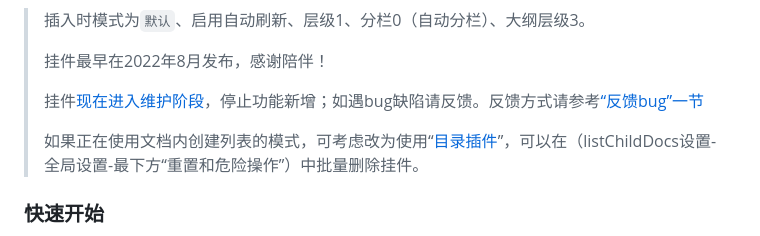
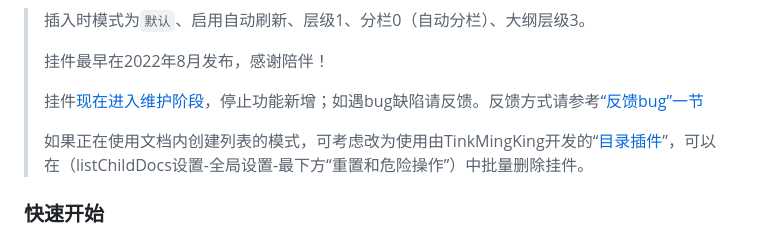
Before and after one commit to OpaqueGlass/listChildDocs, a Markdown page: README.md, the part around one of its changes. GitHub-like rendering.

```diff
--- a/README.md
+++ b/README.md
@@ -27,5 +27,5 @@
 >
-> 如果正在使用文档内创建列表的模式，可考虑改为使用“[目录插件](https://github.com/TinkMingKing/siyuan-plugins-index)”，可以在（listChildDocs设置-全局设置-最下方“重置和危险操作”）中批量删除挂件。
+> 如果正在使用文档内创建列表的模式，可考虑改为使用由TinkMingKing开发的“[目录插件](https://github.com/TinkMingKing/siyuan-plugins-index)”，可以在（listChildDocs设置-全局设置-最下方“重置和危险操作”）中批量删除挂件。
 
 ### 快速开始
 
```
Also changed, not shown: other parts of README.md (+1 -1 lines).
